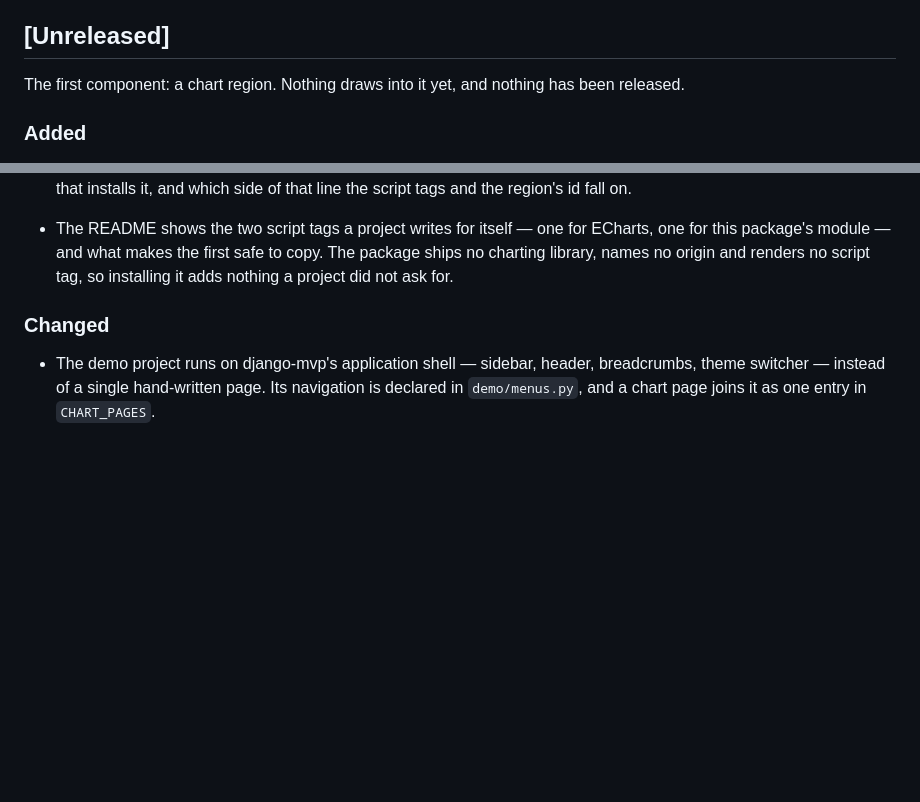
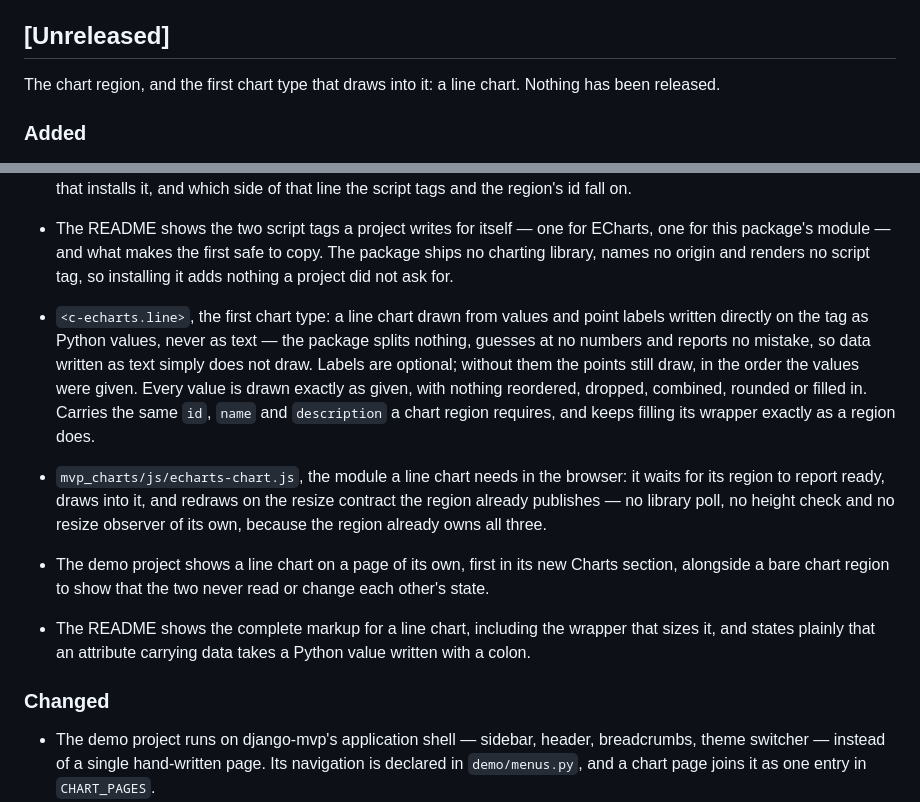
Before and after one commit to django-mvp/django-mvp-charts, a Markdown page: CHANGELOG.md, 2 parts joined by grey strips. GitHub-like rendering; blank space fills up the shorter version.

```diff
--- a/CHANGELOG.md
+++ b/CHANGELOG.md
@@ -7,8 +7,8 @@ and this project adheres to [Semantic Versioning](https://semver.org/spec/v2.0.0
 
 ## [Unreleased]
 
-The first component: a chart region. Nothing draws into it yet, and nothing
-has been released.
+The chart region, and the first chart type that draws into it: a line chart.
+Nothing has been released.
 
 ### Added
 
@@ -65,6 +65,25 @@ has been released.
   ECharts, one for this package's module — and what makes the first safe to
   copy. The package ships no charting library, names no origin and renders no
   script tag, so installing it adds nothing a project did not ask for.
+- `<c-echarts.line>`, the first chart type: a line chart drawn from values and
+  point labels written directly on the tag as Python values, never as text —
+  the package splits nothing, guesses at no numbers and reports no mistake, so
+  data written as text simply does not draw. Labels are optional; without them
+  the points still draw, in the order the values were given. Every value is
+  drawn exactly as given, with nothing reordered, dropped, combined, rounded
+  or filled in. Carries the same `id`, `name` and `description` a chart region
+  requires, and keeps filling its wrapper exactly as a region does.
+- `mvp_charts/js/echarts-chart.js`, the module a line chart needs in the
+  browser: it waits for its region to report ready, draws into it, and
+  redraws on the resize contract the region already publishes — no library
+  poll, no height check and no resize observer of its own, because the region
+  already owns all three.
+- The demo project shows a line chart on a page of its own, first in its new
+  Charts section, alongside a bare chart region to show that the two never
+  read or change each other's state.
+- The README shows the complete markup for a line chart, including the
+  wrapper that sizes it, and states plainly that an attribute carrying data
+  takes a Python value written with a colon.
 
 ### Changed
 
```
Also changed, not shown: README.md (+28 -6 lines).
